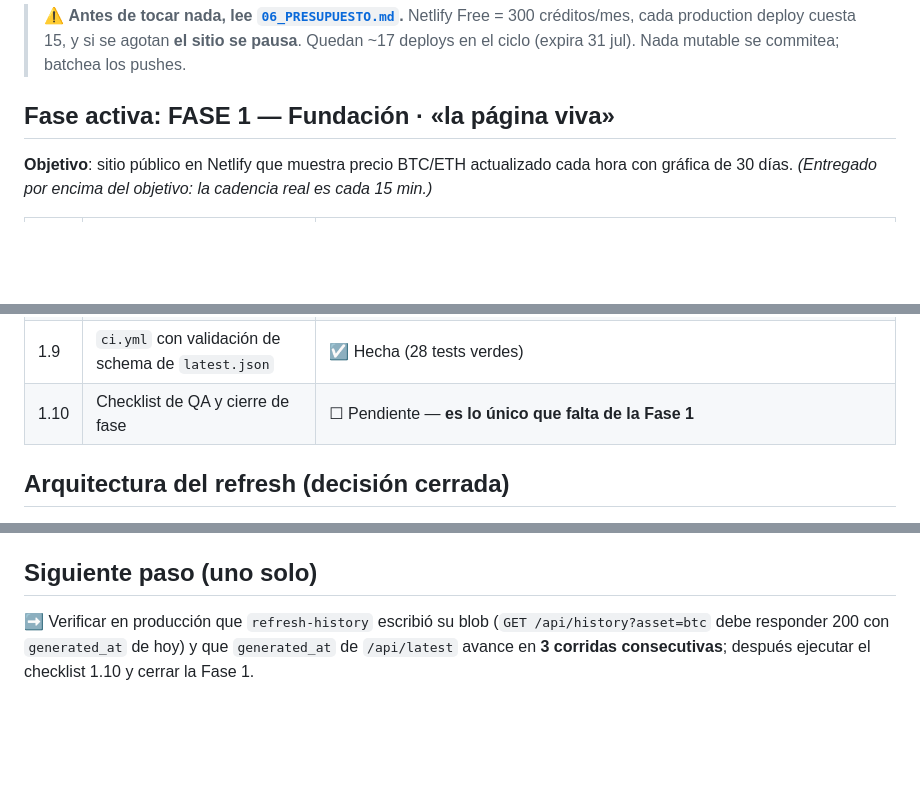
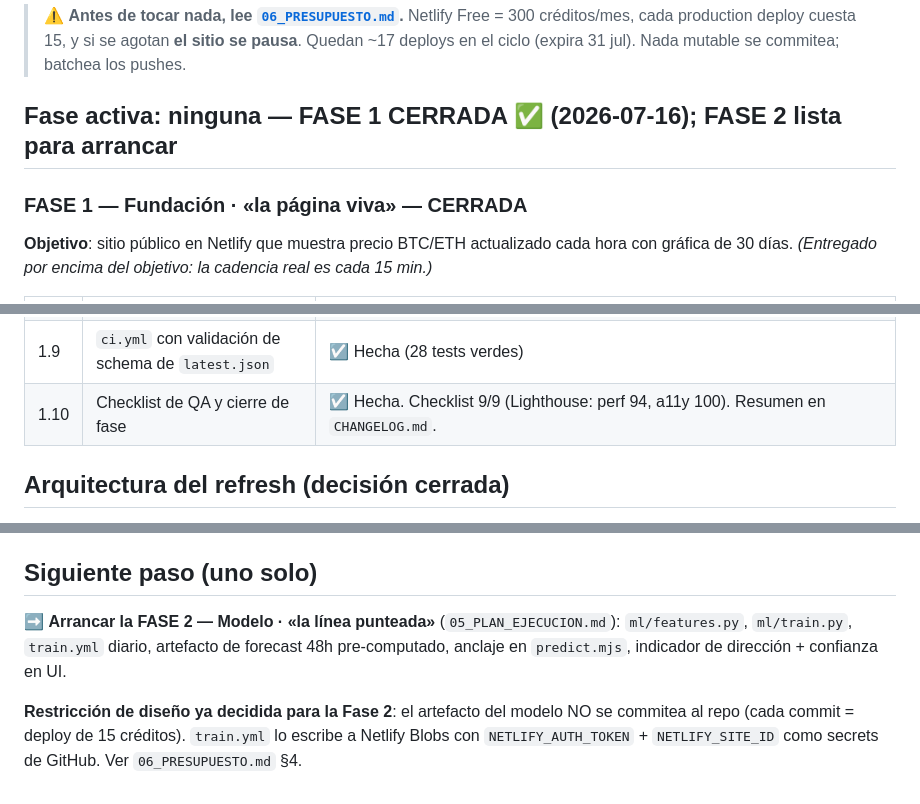
Before and after one commit to AntonioIQ/crypto-signal-vault, a Markdown page: docs/STATUS.md, 3 parts joined by grey strips. GitHub-like rendering; blank space fills up the shorter version.

```diff
--- a/docs/STATUS.md
+++ b/docs/STATUS.md
@@ -6,7 +6,9 @@
 
 > ⚠️ **Antes de tocar nada, lee [`06_PRESUPUESTO.md`](06_PRESUPUESTO.md).** Netlify Free = 300 créditos/mes, cada production deploy cuesta 15, y si se agotan **el sitio se pausa**. Quedan ~17 deploys en el ciclo (expira 31 jul). Nada mutable se commitea; batchea los pushes.
 
-## Fase activa: FASE 1 — Fundación · «la página viva»
+## Fase activa: ninguna — FASE 1 CERRADA ✅ (2026-07-16); FASE 2 lista para arrancar
+
+### FASE 1 — Fundación · «la página viva» — CERRADA
 
 **Objetivo**: sitio público en Netlify que muestra precio BTC/ETH actualizado cada hora con gráfica de 30 días. *(Entregado por encima del objetivo: la cadencia real es cada 15 min.)*
 
@@ -21,7 +23,7 @@
 | 1.7 | `index.html` + `app.js`: precio, gráfica, estados, responsive | ☑ Hecha (rediseño profesional LikelyCoin verificado en 390px y desktop) |
 | 1.8 | Footer disclaimer + timestamp CDMX | ☑ Hecha |
 | 1.9 | `ci.yml` con validación de schema de `latest.json` | ☑ Hecha (28 tests verdes) |
-| 1.10 | Checklist de QA y cierre de fase | ☐ Pendiente — **es lo único que falta de la Fase 1** |
+| 1.10 | Checklist de QA y cierre de fase | ☑ Hecha. Checklist 9/9 (Lighthouse: perf 94, a11y 100). Resumen en `CHANGELOG.md`. |
 
 ## Arquitectura del refresh (decisión cerrada)
 
@@ -56,4 +58,6 @@ El histórico ya no depende del bootstrap. `refresh-history.mjs` reescribe la ve
 
 ## Siguiente paso (uno solo)
 
-➡️ Verificar en producción que `refresh-history` escribió su blob (`GET /api/history?asset=btc` debe responder 200 con `generated_at` de hoy) y que `generated_at` de `/api/latest` avance en **3 corridas consecutivas**; después ejecutar el checklist 1.10 y cerrar la Fase 1.
+➡️ **Arrancar la FASE 2 — Modelo · «la línea punteada»** (`05_PLAN_EJECUCION.md`): `ml/features.py`, `ml/train.py`, `train.yml` diario, artefacto de forecast 48h pre-computado, anclaje en `predict.mjs`, indicador de dirección + confianza en UI.
+
+**Restricción de diseño ya decidida para la Fase 2**: el artefacto del modelo NO se commitea al repo (cada commit = deploy de 15 créditos). `train.yml` lo escribe a Netlify Blobs con `NETLIFY_AUTH_TOKEN` + `NETLIFY_SITE_ID` como secrets de GitHub. Ver `06_PRESUPUESTO.md` §4.
```
Also changed, not shown: other parts of docs/STATUS.md (+1 -1 lines), CHANGELOG.md (added, +37 -0 lines), docs/BITACORA.md (+15 -0 lines).
